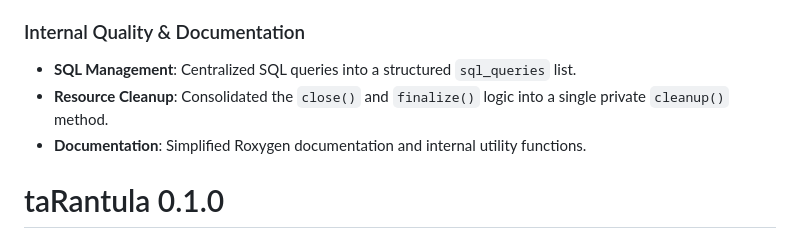
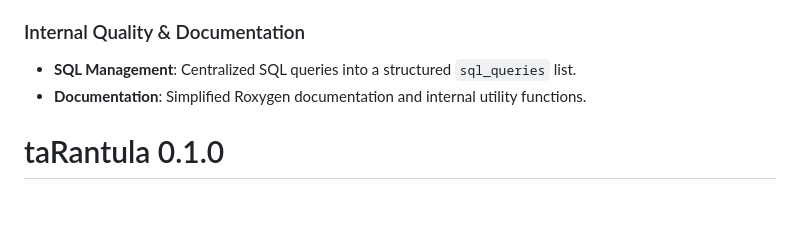
Before and after one commit to statistikat/taRantula, a Markdown page: NEWS.md, the part around the change. Rendered like a GitHub page; blank space fills up the shorter version.

Commit message:
Update News

```diff
--- a/NEWS.md
+++ b/NEWS.md
@@ -19,7 +19,6 @@
 
 ### Internal Quality & Documentation
 * **SQL Management**: Centralized SQL queries into a structured `sql_queries` list.
-* **Resource Cleanup**: Consolidated the `close()` and `finalize()` logic into a single private `cleanup()` method.
 * **Documentation**: Simplified Roxygen documentation and internal utility functions.
 
 
```
